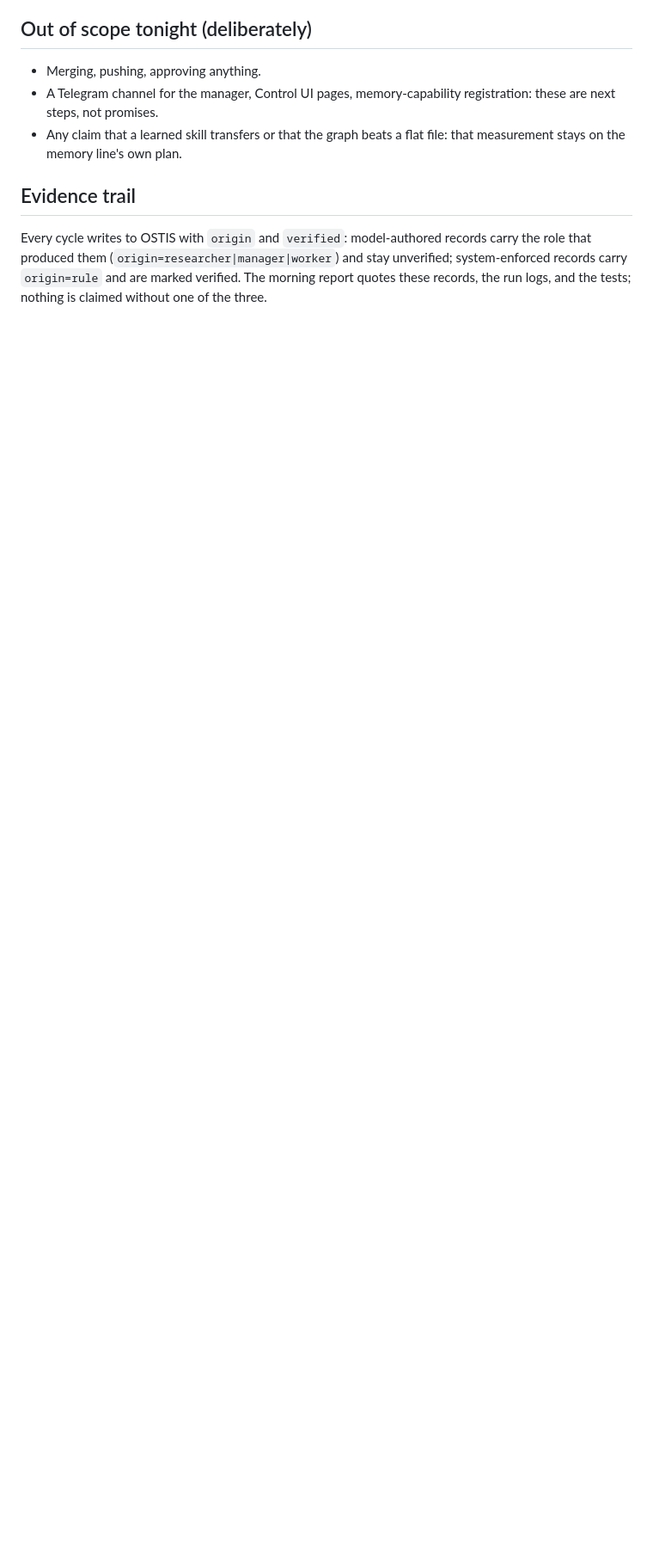
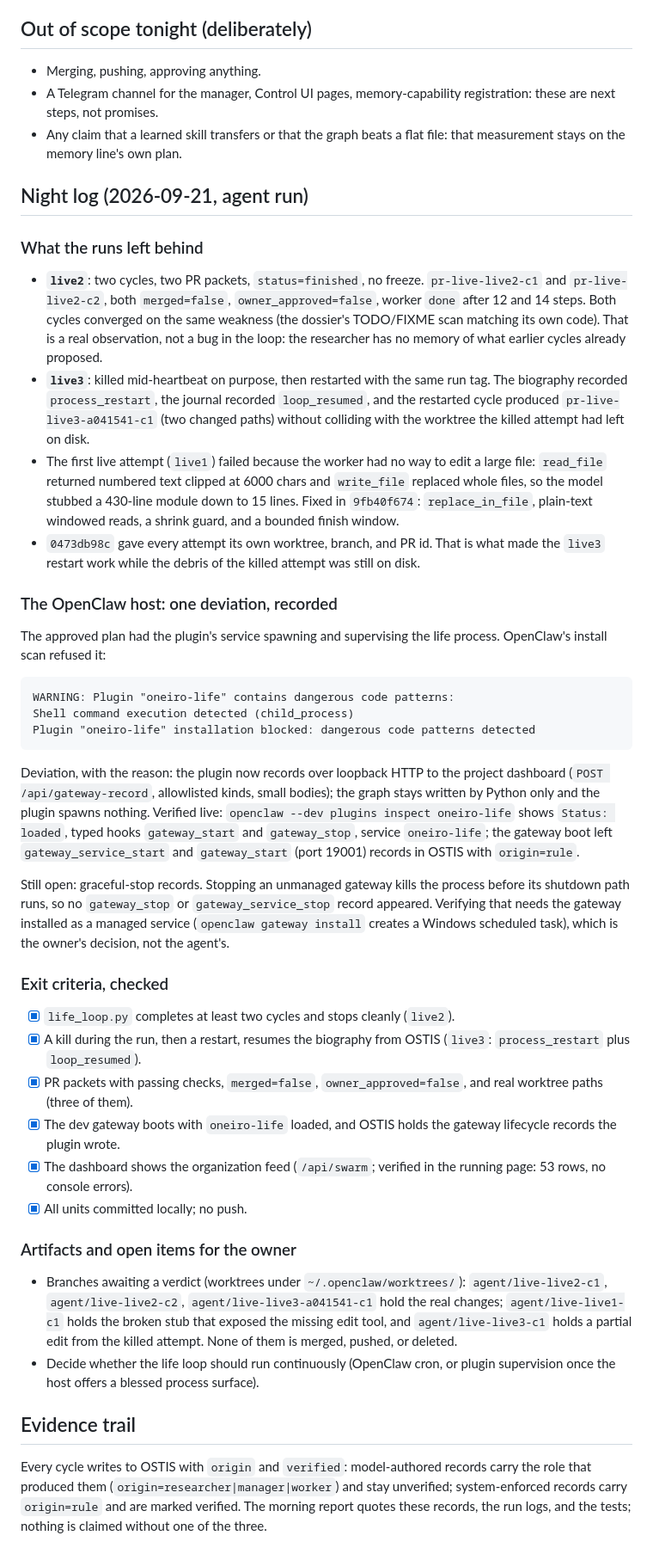
Before and after one commit to youlianvr/oneiro-ostis, a Markdown page: docs/GOAL-LIVE-SWARM.md, the part around the change. Shown at 86% size. Drawn GitHub-style; blank space fills up the shorter version.

Commit message:
oneiro: record the night the swarm went live
The goal document now carries the run log: what each live run produced,
the one deviation (OpenClaw's scan refused a spawning plugin, so records
go over loopback HTTP), the checked exit criteria, and the artifacts
that wait for the owner's verdict. Nothing here is merged or deleted.

🤖 Generated with Codebuff
Co-Authored-By: Codebuff <noreply@codebuff.com>

````diff
--- a/docs/GOAL-LIVE-SWARM.md
+++ b/docs/GOAL-LIVE-SWARM.md
@@ -83,6 +83,79 @@ lifecycle into OSTIS**. The isolated dev profile is the only instance used.
 - Any claim that a learned skill transfers or that the graph beats a flat
   file: that measurement stays on the memory line's own plan.
 
+## Night log (2026-09-21, agent run)
+
+### What the runs left behind
+
+- **`live2`**: two cycles, two PR packets, `status=finished`, no freeze.
+  `pr-live-live2-c1` and `pr-live-live2-c2`, both `merged=false`,
+  `owner_approved=false`, worker `done` after 12 and 14 steps. Both cycles
+  converged on the same weakness (the dossier's TODO/FIXME scan matching its
+  own code). That is a real observation, not a bug in the loop: the
+  researcher has no memory of what earlier cycles already proposed.
+- **`live3`**: killed mid-heartbeat on purpose, then restarted with the same
+  run tag. The biography recorded `process_restart`, the journal recorded
+  `loop_resumed`, and the restarted cycle produced
+  `pr-live-live3-a041541-c1` (two changed paths) without colliding with the
+  worktree the killed attempt had left on disk.
+- The first live attempt (`live1`) failed because the worker had no way to
+  edit a large file: `read_file` returned numbered text clipped at 6000
+  chars and `write_file` replaced whole files, so the model stubbed a
+  430-line module down to 15 lines. Fixed in `9fb40f674`: `replace_in_file`,
+  plain-text windowed reads, a shrink guard, and a bounded finish window.
+- `0473db98c` gave every attempt its own worktree, branch, and PR id. That
+  is what made the `live3` restart work while the debris of the killed
+  attempt was still on disk.
+
+### The OpenClaw host: one deviation, recorded
+
+The approved plan had the plugin's service spawning and supervising the life
+process. OpenClaw's install scan refused it:
+
+```
+WARNING: Plugin "oneiro-life" contains dangerous code patterns:
+Shell command execution detected (child_process)
+Plugin "oneiro-life" installation blocked: dangerous code patterns detected
+```
+
+Deviation, with the reason: the plugin now records over loopback HTTP to the
+project dashboard (`POST /api/gateway-record`, allowlisted kinds, small
+bodies); the graph stays written by Python only and the plugin spawns
+nothing. Verified live: `openclaw --dev plugins inspect oneiro-life` shows
+`Status: loaded`, typed hooks `gateway_start` and `gateway_stop`, service
+`oneiro-life`; the gateway boot left `gateway_service_start` and
+`gateway_start` (port 19001) records in OSTIS with `origin=rule`.
+
+Still open: graceful-stop records. Stopping an unmanaged gateway kills the
+process before its shutdown path runs, so no `gateway_stop` or
+`gateway_service_stop` record appeared. Verifying that needs the gateway
+installed as a managed service (`openclaw gateway install` creates a Windows
+scheduled task), which is the owner's decision, not the agent's.
+
+### Exit criteria, checked
+
+- [x] `life_loop.py` completes at least two cycles and stops cleanly (`live2`).
+- [x] A kill during the run, then a restart, resumes the biography from OSTIS
+      (`live3`: `process_restart` plus `loop_resumed`).
+- [x] PR packets with passing checks, `merged=false`, `owner_approved=false`,
+      and real worktree paths (three of them).
+- [x] The dev gateway boots with `oneiro-life` loaded, and OSTIS holds the
+      gateway lifecycle records the plugin wrote.
+- [x] The dashboard shows the organization feed (`/api/swarm`; verified in
+      the running page: 53 rows, no console errors).
+- [x] All units committed locally; no push.
+
+### Artifacts and open items for the owner
+
+- Branches awaiting a verdict (worktrees under `~/.openclaw/worktrees/`):
+  `agent/live-live2-c1`, `agent/live-live2-c2`,
+  `agent/live-live3-a041541-c1` hold the real changes;
+  `agent/live-live1-c1` holds the broken stub that exposed the missing edit
+  tool, and `agent/live-live3-c1` holds a partial edit from the killed
+  attempt. None of them is merged, pushed, or deleted.
+- Decide whether the life loop should run continuously (OpenClaw cron, or
+  plugin supervision once the host offers a blessed process surface).
+
 ## Evidence trail
 
 Every cycle writes to OSTIS with `origin` and `verified`: model-authored
````
